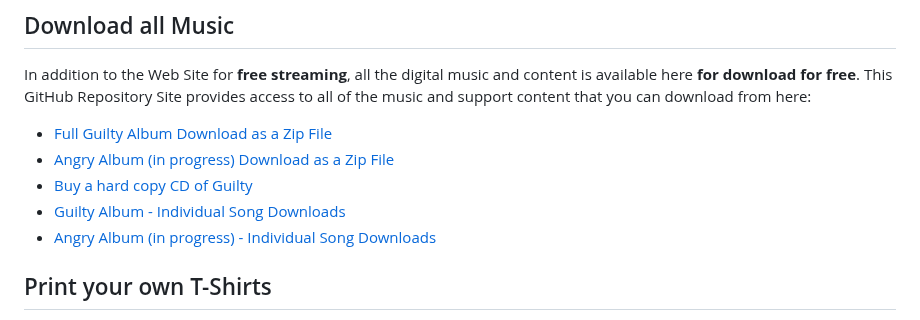
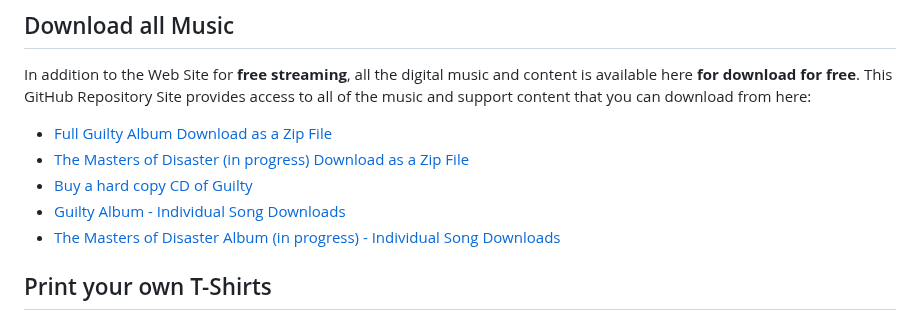
Before and after one commit to RickStrahl/anti-trust-guilty-album, a Markdown page: README.md, the part around the change. Drawn GitHub-style.

```diff
--- a/README.md
+++ b/README.md
@@ -23,10 +23,10 @@ You can also find, stream or buy the 'Guilty' album on your favorite streaming s
 In addition to the Web Site for **free streaming**, all the digital music and content is available here **for download for free**. This GitHub Repository Site provides access to all of the music and support content that you can download from here:
 
 * [Full Guilty Album Download as a Zip File](https://github.com/RickStrahl/anti-trust-guilty-album/raw/main/Anti-Trust-Guilty.zip)
-* [Angry Album (in progress) Download  as a Zip File](https://github.com/RickStrahl/anti-trust-guilty-album/raw/main/Anti-Trust-Angry.zip)
+* [The Masters of Disaster (in progress) Download  as a Zip File](https://github.com/RickStrahl/anti-trust-guilty-album/raw/main/Anti-Trust-The-Masters-of-Disaster.zip)
 * [Buy a hard copy CD of Guilty](https://store.west-wind.com/product/ANTITRUST_GUILTY_CD)
 * [Guilty Album - Individual Song Downloads](https://github.com/RickStrahl/anti-trust-guilty-album/tree/main/Albums/Guilty/mp3)
-* [Angry Album (in progress) - Individual Song Downloads](https://github.com/RickStrahl/anti-trust-guilty-album/tree/main/Albums/Angry/mp3)
+* [The Masters of Disaster Album (in progress) - Individual Song Downloads](https://github.com/RickStrahl/anti-trust-guilty-album/tree/main/Albums/The-Masters-of-Disaster/mp3)
 
 ## Print your own T-Shirts
 Want an Anti-Trust T-Shirt? We're making artwork available, so you can print your own T-Shirts or other typical merchandise using readily available online services at Amazon and other retailers. You can download the T-Shirt Artwork and use any printing service (we provide a few links) to customize your own T-Shirt.
```
